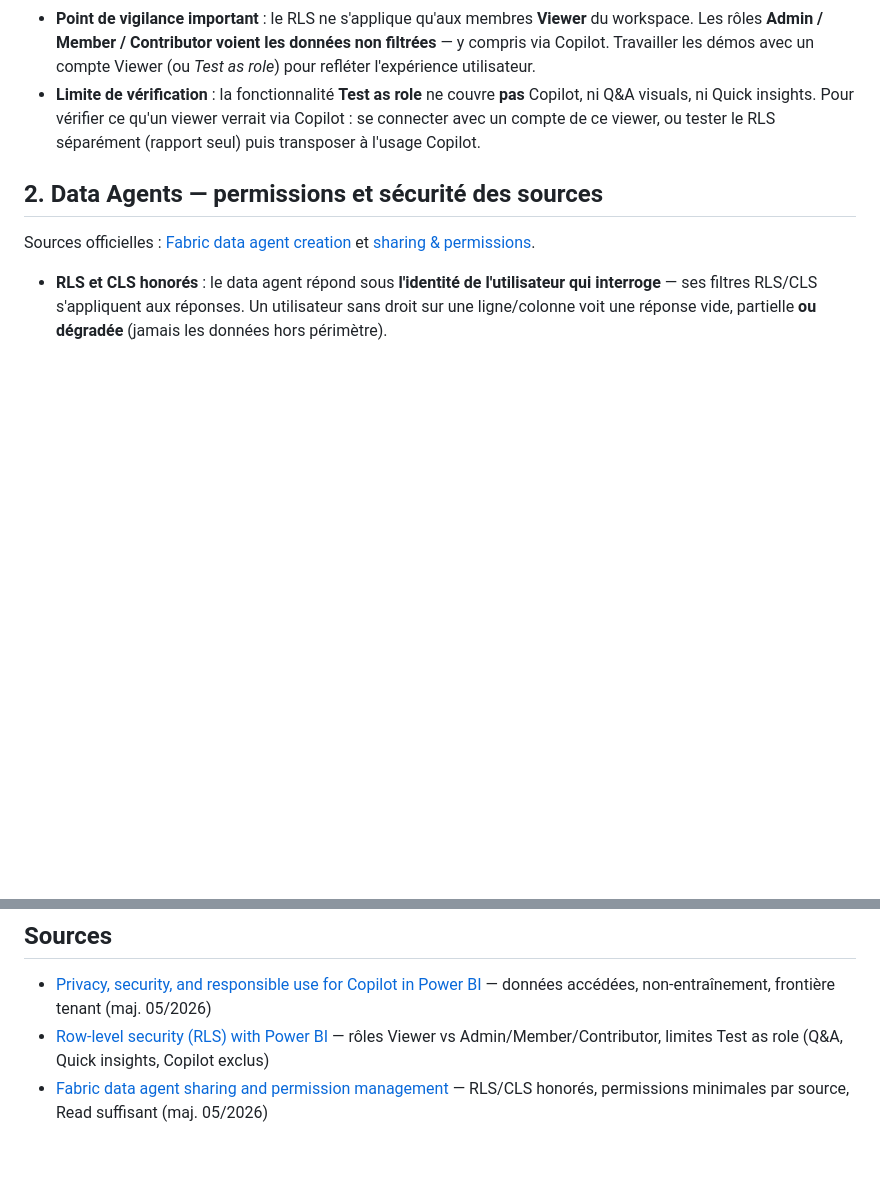
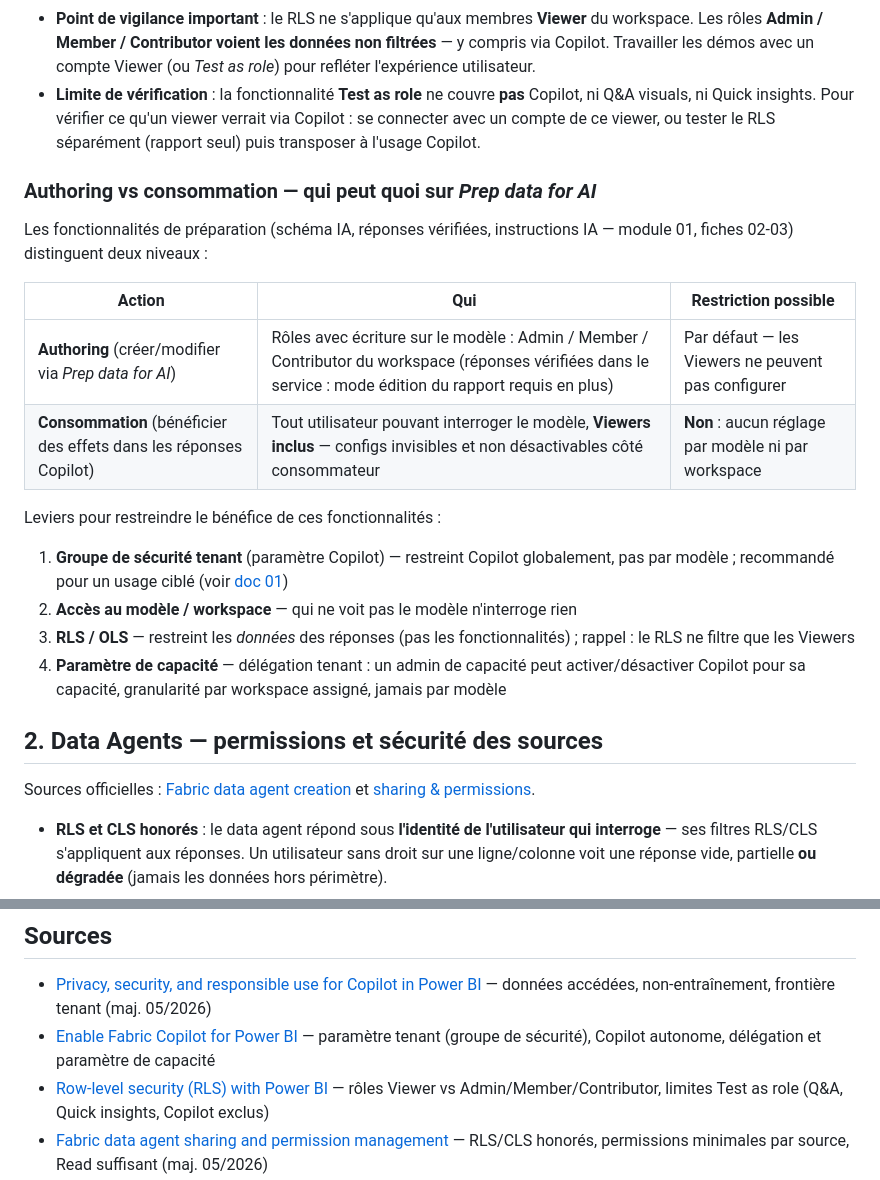
Before and after one commit to agileohdain/genai-powerbi-fabric, a Markdown page: docs/02-securite/README.md, 2 parts joined by grey strips. GitHub-like rendering; blank space fills up the shorter version.

Commit message:
Doc 02 : encart authoring vs consommation (Prep data for AI) + leviers de restriction ; fiches 02-03 module 01 y renvoient

```diff
--- a/docs/02-securite/README.md
+++ b/docs/02-securite/README.md
@@ -20,6 +20,22 @@ Ce que la sécurité technique implique pour les 4 leviers de la formation (Copi
 - **OLS / CLS** : limites d'objets/colonnes respectées pareillement, sans contournement possible côté prompt.
 - **Point de vigilance important** : le RLS ne s'applique qu'aux membres **Viewer** du workspace. Les rôles **Admin / Member / Contributor voient les données non filtrées** — y compris via Copilot. Travailler les démos avec un compte Viewer (ou *Test as role*) pour refléter l'expérience utilisateur.
 - **Limite de vérification** : la fonctionnalité **Test as role** ne couvre **pas** Copilot, ni Q&A visuals, ni Quick insights. Pour vérifier ce qu'un viewer verrait via Copilot : se connecter avec un compte de ce viewer, ou tester le RLS séparément (rapport seul) puis transposer à l'usage Copilot.
+
+### Authoring vs consommation — qui peut quoi sur *Prep data for AI*
+
+Les fonctionnalités de préparation (schéma IA, réponses vérifiées, instructions IA — module 01, fiches 02-03) distinguent deux niveaux :
+
+| Action | Qui | Restriction possible |
+|---|---|---|
+| **Authoring** (créer/modifier via *Prep data for AI*) | Rôles avec écriture sur le modèle : Admin / Member / Contributor du workspace (réponses vérifiées dans le service : mode édition du rapport requis en plus) | Par défaut — les Viewers ne peuvent pas configurer |
+| **Consommation** (bénéficier des effets dans les réponses Copilot) | Tout utilisateur pouvant interroger le modèle, **Viewers inclus** — configs invisibles et non désactivables côté consommateur | **Non** : aucun réglage par modèle ni par workspace |
+
+Leviers pour restreindre le bénéfice de ces fonctionnalités :
+
+1. **Groupe de sécurité tenant** (paramètre Copilot) — restreint Copilot globalement, pas par modèle ; recommandé pour un usage ciblé (voir [doc 01](../01-prerequis-admin/))
+2. **Accès au modèle / workspace** — qui ne voit pas le modèle n'interroge rien
+3. **RLS / OLS** — restreint les *données* des réponses (pas les fonctionnalités) ; rappel : le RLS ne filtre que les Viewers
+4. **Paramètre de capacité** — délégation tenant : un admin de capacité peut activer/désactiver Copilot pour sa capacité, granularité par workspace assigné, jamais par modèle
 
 ## 2. Data Agents — permissions et sécurité des sources
 
@@ -65,6 +81,7 @@ Les modules 04 (MCP) et 05 (Skills) génèrent **en local** (VS Code / Copilot C
 ## Sources
 
 - [Privacy, security, and responsible use for Copilot in Power BI](https://learn.microsoft.com/en-us/fabric/fundamentals/copilot-power-bi-privacy-security) — données accédées, non-entraînement, frontière tenant (maj. 05/2026)
+- [Enable Fabric Copilot for Power BI](https://learn.microsoft.com/en-us/power-bi/create-reports/copilot-enable-power-bi) — paramètre tenant (groupe de sécurité), Copilot autonome, délégation et paramètre de capacité
 - [Row-level security (RLS) with Power BI](https://learn.microsoft.com/en-us/fabric/security/service-admin-row-level-security) — rôles Viewer vs Admin/Member/Contributor, limites Test as role (Q&A, Quick insights, Copilot exclus)
 - [Fabric data agent sharing and permission management](https://learn.microsoft.com/en-us/fabric/data-science/data-agent-sharing) — RLS/CLS honorés, permissions minimales par source, Read suffisant (maj. 05/2026)
 - [Fabric data agent creation](https://learn.microsoft.com/en-us/fabric/data-science/concept-data-agent) — sources, lecture seule, limites produit
```
Also changed, not shown: 2 other files.
